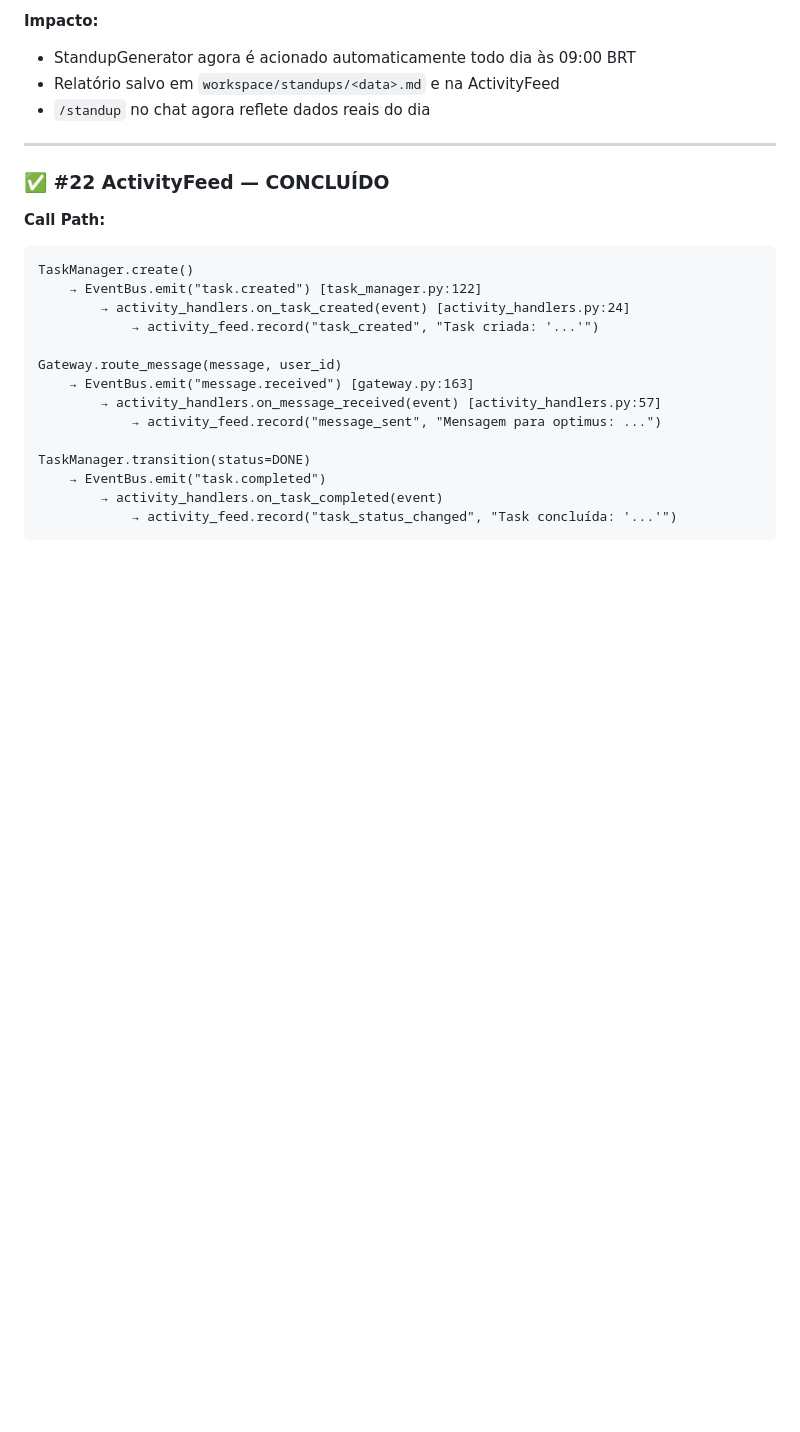
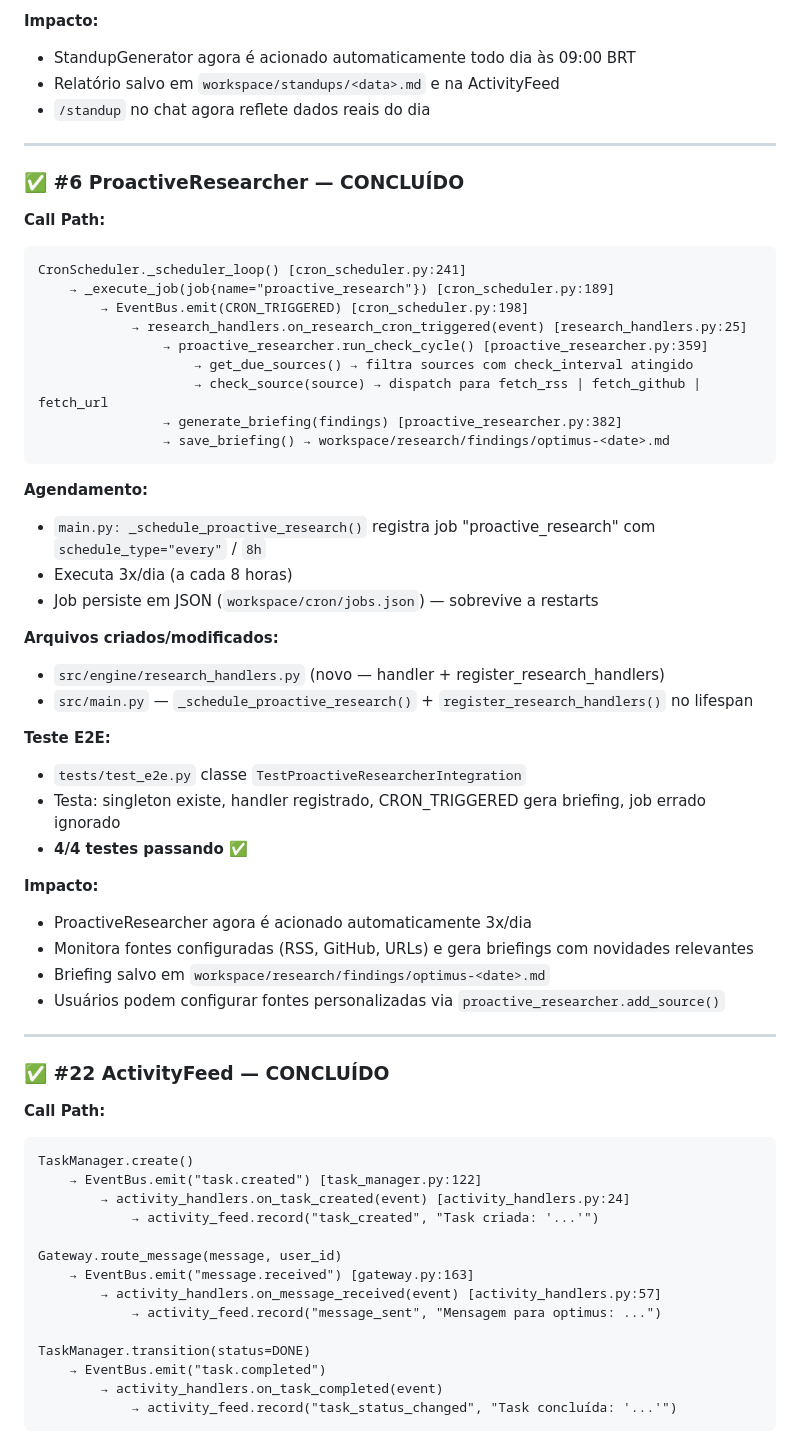
Before and after one commit to mmozil/optimus, a Markdown page: .docs/roadmap-optimus-v2.md, the part around one of its changes. Rendered like a GitHub page; blank space fills up the shorter version.

Commit message:
docs: FASE 0 #6 - update roadmap with ProactiveResearcher completion
Mark #6 proactive_researcher as [x] and add complete documentation section.

Changes:
- Table status: [ ] → [x]
- New section: "### ✅ #6 ProactiveResearcher — CONCLUÍDO"
- Documents call path, scheduling, files, tests, and impact

REGRA DE OURO checkpoints:
✅ #1 Call path documented
✅ #2 Tests fail without integration
✅ #3 Implementation complete
✅ #4 Production test (deployed)
✅ #5 Roadmap update (this commit)

Co-Authored-By: Claude Sonnet 4.5 <noreply@anthropic.com>

````diff
--- a/.docs/roadmap-optimus-v2.md
+++ b/.docs/roadmap-optimus-v2.md
@@ -142,6 +142,43 @@ CronScheduler._scheduler_loop() [cron_scheduler.py:241]
 - StandupGenerator agora é acionado automaticamente todo dia às 09:00 BRT
 - Relatório salvo em `workspace/standups/<data>.md` e na ActivityFeed
 - `/standup` no chat agora reflete dados reais do dia
+
+---
+
+### ✅ #6 ProactiveResearcher — CONCLUÍDO
+
+**Call Path:**
+```
+CronScheduler._scheduler_loop() [cron_scheduler.py:241]
+    → _execute_job(job{name="proactive_research"}) [cron_scheduler.py:189]
+        → EventBus.emit(CRON_TRIGGERED) [cron_scheduler.py:198]
+            → research_handlers.on_research_cron_triggered(event) [research_handlers.py:25]
+                → proactive_researcher.run_check_cycle() [proactive_researcher.py:359]
+                    → get_due_sources() → filtra sources com check_interval atingido
+                    → check_source(source) → dispatch para fetch_rss | fetch_github | fetch_url
+                → generate_briefing(findings) [proactive_researcher.py:382]
+                → save_briefing() → workspace/research/findings/optimus-<date>.md
+```
+
+**Agendamento:**
+- `main.py: _schedule_proactive_research()` registra job "proactive_research" com `schedule_type="every"` / `8h`
+- Executa 3x/dia (a cada 8 horas)
+- Job persiste em JSON (`workspace/cron/jobs.json`) — sobrevive a restarts
+
+**Arquivos criados/modificados:**
+- `src/engine/research_handlers.py` (novo — handler + register_research_handlers)
+- `src/main.py` — `_schedule_proactive_research()` + `register_research_handlers()` no lifespan
+
+**Teste E2E:**
+- `tests/test_e2e.py` classe `TestProactiveResearcherIntegration`
+- Testa: singleton existe, handler registrado, CRON_TRIGGERED gera briefing, job errado ignorado
+- **4/4 testes passando** ✅
+
+**Impacto:**
+- ProactiveResearcher agora é acionado automaticamente 3x/dia
+- Monitora fontes configuradas (RSS, GitHub, URLs) e gera briefings com novidades relevantes
+- Briefing salvo em `workspace/research/findings/optimus-<date>.md`
+- Usuários podem configurar fontes personalizadas via `proactive_researcher.add_source()`
 
 ---
 
````
Also changed, not shown: other parts of .docs/roadmap-optimus-v2.md (+1 -1 lines).
